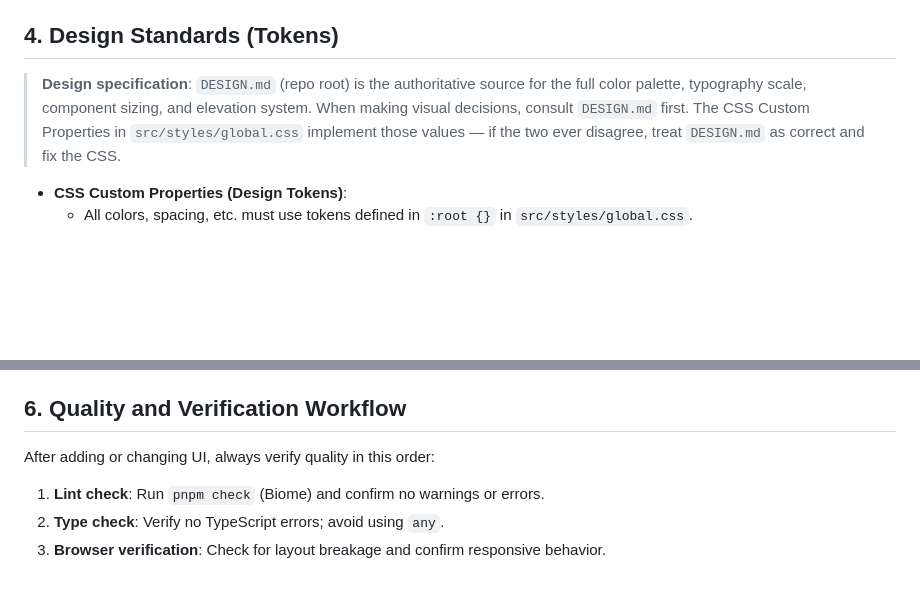
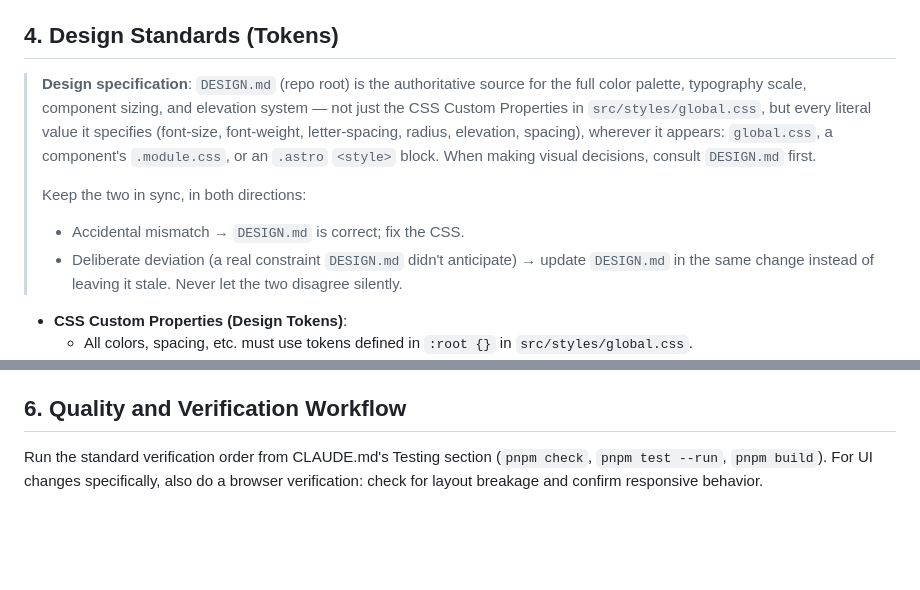
Before and after one commit to axunion/lost-items, a Markdown page: .claude/rules/frontend.md, 2 parts joined by grey strips. GitHub-like rendering; blank space fills up the shorter version.

Commit message:
Deduplicate DESIGN.md guidance and fix broken skill frontmatter
CLAUDE.md and frontend.md restated the same DESIGN.md source-of-truth
rule, and frontend.md's verification steps overlapped CLAUDE.md's
Testing section with different content; consolidated each into one
place. Also fixes quality-check's SKILL.md, whose unquoted description
contained ": " and broke YAML frontmatter parsing, silently dropping
its allowed-tools restriction.

- Broaden the DESIGN.md sync rule (frontend.md §4) to cover every
  literal value it specifies, not just global.css tokens, and add the
  reciprocal rule: update DESIGN.md when a deviation is deliberate
- Point CLAUDE.md's DESIGN.md bullet at frontend.md instead of
  restating the rule
- Have frontend.md's Quality workflow reference CLAUDE.md's
  verification order instead of duplicating it
- Quote quality-check's SKILL.md description to fix YAML parsing

```diff
--- a/.claude/rules/frontend.md
+++ b/.claude/rules/frontend.md
@@ -45,9 +45,16 @@ Split components appropriately for maintainability and reusability.
 ## 4. Design Standards (Tokens)
 
 > **Design specification**: `DESIGN.md` (repo root) is the authoritative source for the full
-> color palette, typography scale, component sizing, and elevation system. When making visual
-> decisions, consult `DESIGN.md` first. The CSS Custom Properties in `src/styles/global.css`
-> implement those values — if the two ever disagree, treat `DESIGN.md` as correct and fix the CSS.
+> color palette, typography scale, component sizing, and elevation system — not just the CSS
+> Custom Properties in `src/styles/global.css`, but every literal value it specifies
+> (font-size, font-weight, letter-spacing, radius, elevation, spacing), wherever it appears:
+> `global.css`, a component's `.module.css`, or an `.astro` `<style>` block. When making visual
+> decisions, consult `DESIGN.md` first.
+>
+> Keep the two in sync, in both directions:
+> - Accidental mismatch → `DESIGN.md` is correct; fix the CSS.
+> - Deliberate deviation (a real constraint `DESIGN.md` didn't anticipate) → update `DESIGN.md`
+>   in the same change instead of leaving it stale. Never let the two disagree silently.
 
 - **CSS Custom Properties (Design Tokens)**:
     - All colors, spacing, etc. must use tokens defined in `:root {}` in `src/styles/global.css`.
@@ -86,7 +93,6 @@ Split components appropriately for maintainability and reusability.
 
 ## 6. Quality and Verification Workflow
 
-After adding or changing UI, always verify quality in this order:
-1. **Lint check**: Run `pnpm check` (Biome) and confirm no warnings or errors.
-2. **Type check**: Verify no TypeScript errors; avoid using `any`.
-3. **Browser verification**: Check for layout breakage and confirm responsive behavior.
+Run the standard verification order from CLAUDE.md's Testing section (`pnpm check`,
+`pnpm test --run`, `pnpm build`). For UI changes specifically, also do a browser
+verification: check for layout breakage and confirm responsive behavior.
```
Also changed, not shown: CLAUDE.md (+3 -4 lines), 1 other file.
